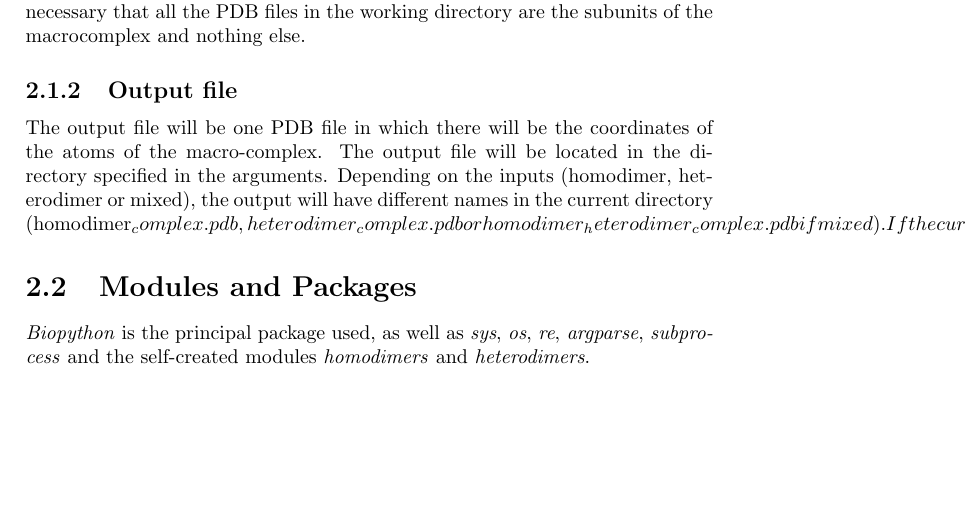
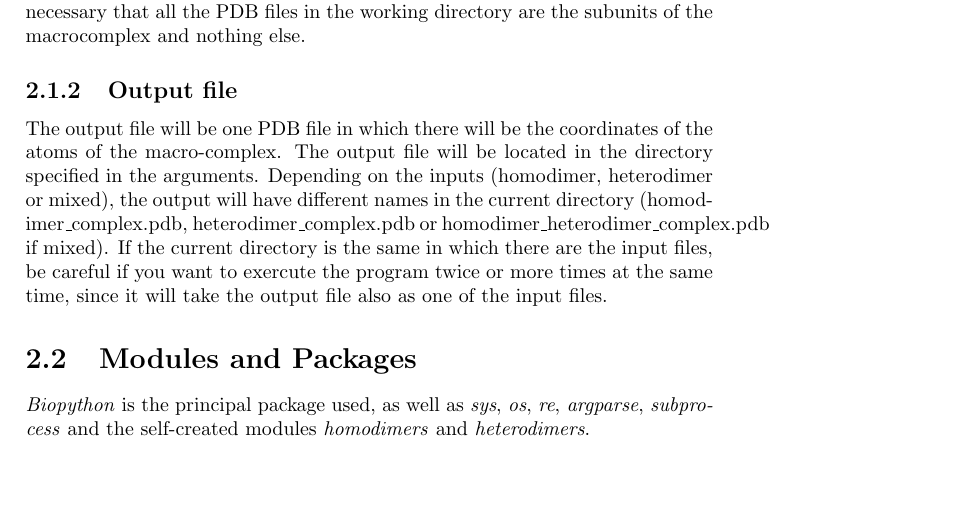
Before and after one commit to jmelero611/SBI-PYT-Project, a LaTeX document (project.tex): part of page 6 of 20, cut so that both start at the same text, the shorter picture padded with empty space. Compiled offline with pdfLaTeX.

Commit message:
Update project.tex

```diff
--- a/project.tex
+++ b/project.tex
@@ -75,7 +75,7 @@ Input files must be all in the directory specified in the arguments or in the cu
 \subsection{Output file}
 
 The output file will be one PDB file in which there will be the coordinates of the atoms of the macro-complex. The output file will be located in the directory specified in the arguments.
-Depending on the inputs (homodimer, heterodimer or mixed), the output will have different names in the current directory (homodimer_complex.pdb, heterodimer_complex.pdb or homodimer_heterodimer_complex.pdb if mixed). If the current directory is the same in which there are the input files, be careful if you want to exercute the program twice or more times at the same time, since it will take the output file also as one of the input files.
+Depending on the inputs (homodimer, heterodimer or mixed), the output will have different names in the current directory (homodimer\_complex.pdb, heterodimer\_complex.pdb or homodimer\_heterodimer\_complex.pdb if mixed). If the current directory is the same in which there are the input files, be careful if you want to exercute the program twice or more times at the same time, since it will take the output file also as one of the input files.
 
 
 \section{Modules and Packages}
```
